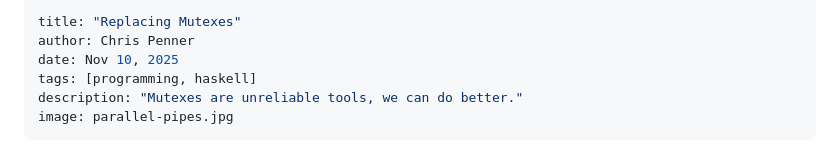
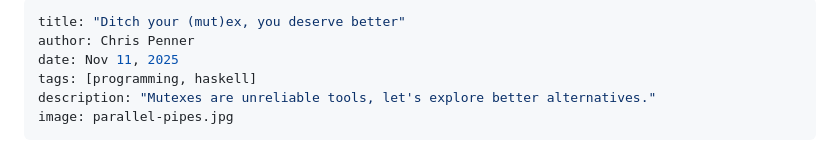
Before and after one commit to ChrisPenner/ChrisPenner.github.io, a Markdown page: site/posts/mutexes.md, the part around the change. Rendered like a GitHub page.

Commit message:
Publish mutex post

```diff
--- a/site/drafts/stm.md
+++ b/site/posts/mutexes.md
@@ -1,9 +1,9 @@
 ---
-title: "Replacing Mutexes"
+title: "Ditch your (mut)ex, you deserve better"
 author: Chris Penner
-date: Nov 10, 2025
+date: Nov 11, 2025
 tags: [programming, haskell]
-description: "Mutexes are unreliable tools, we can do better."
+description: "Mutexes are unreliable tools, let's explore better alternatives."
 image: parallel-pipes.jpg
 ---
 
```
